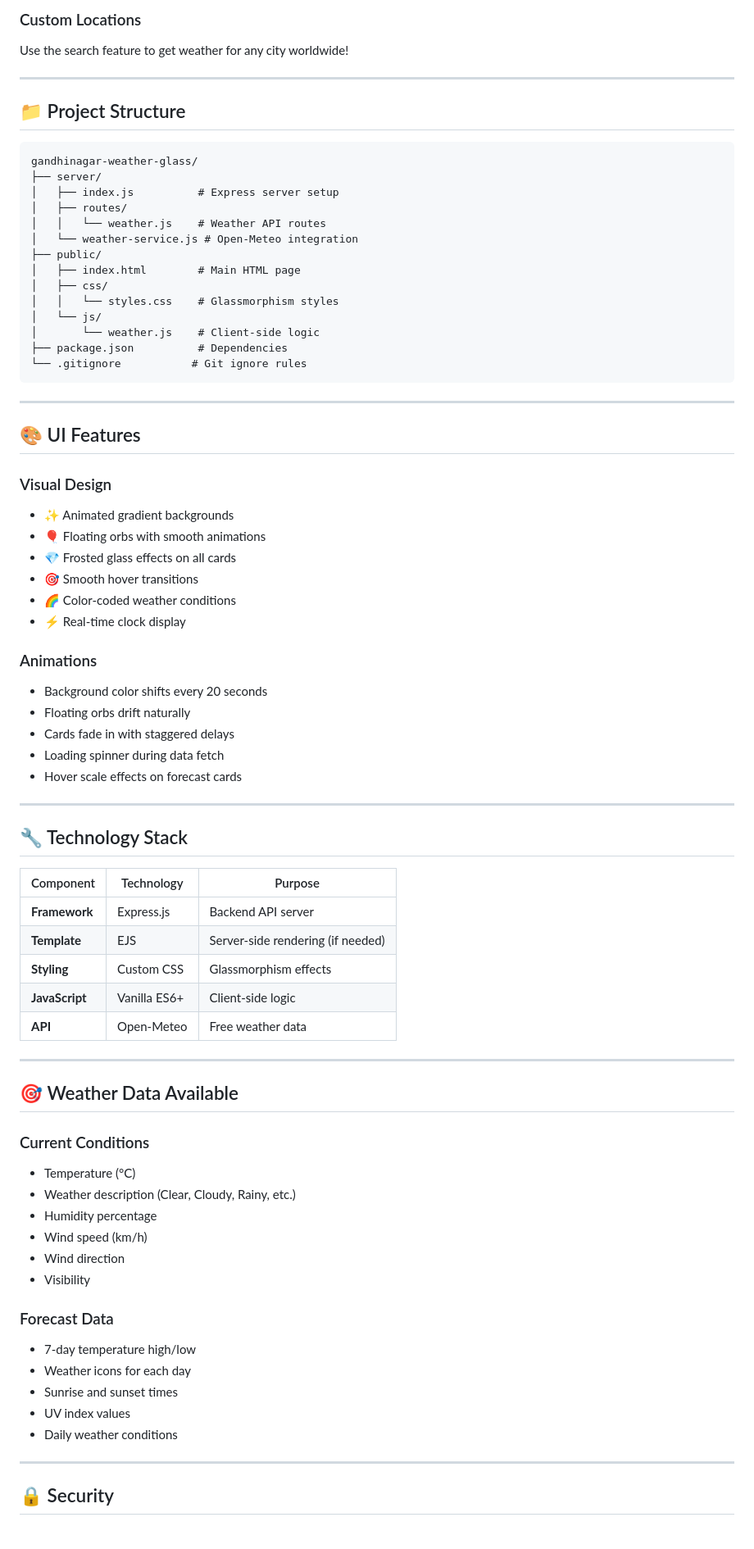
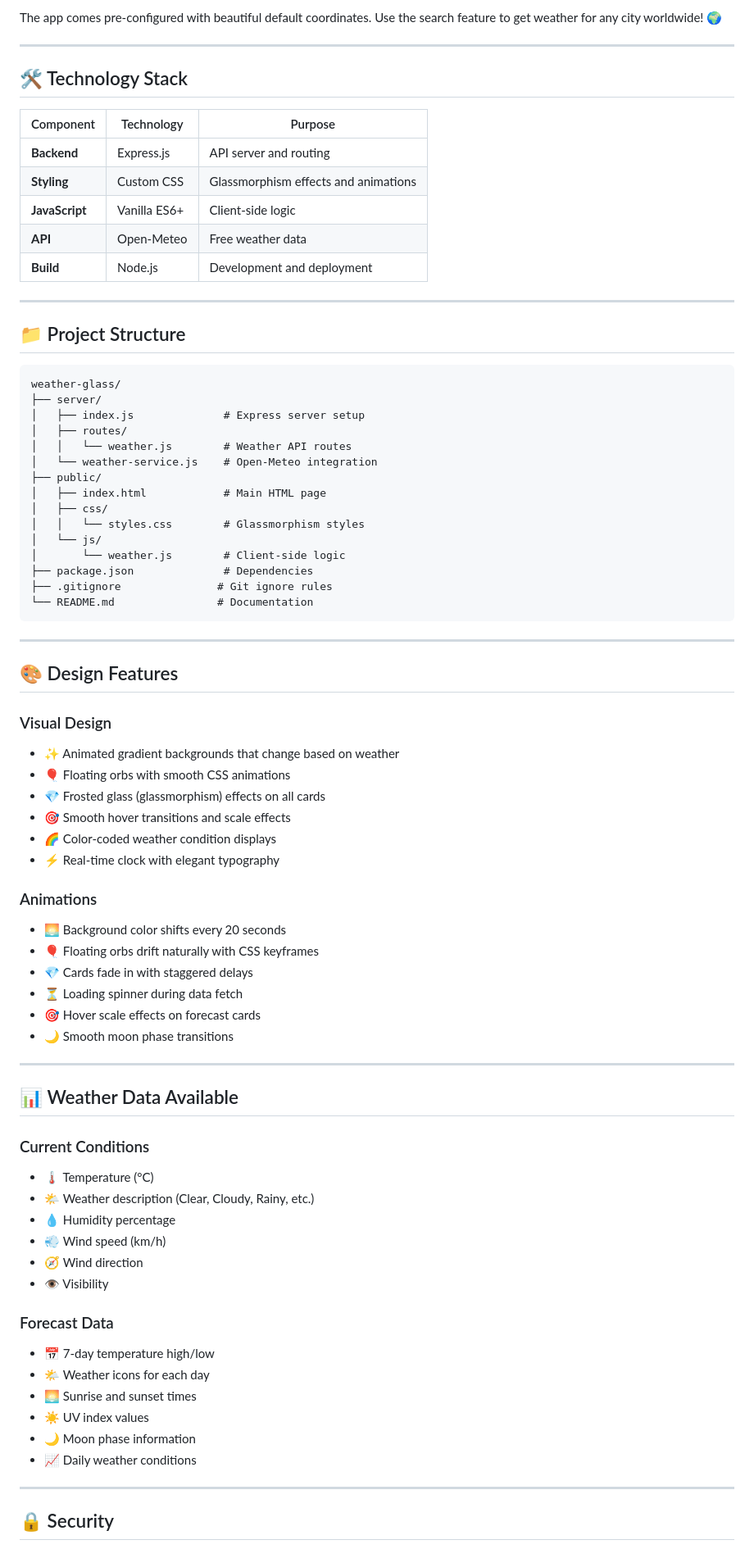
Before and after one commit to govindtank/weather-glass, a Markdown page: README.md, the part around one of its changes. Shown at 82% size. Rendered like a GitHub page.

Commit message:
docs: rename repo to weather-glass and improve README

````diff
--- a/README.md
+++ b/README.md
@@ -56,77 +73,83 @@ The app pre-configured for:
 
-### Custom Locations
-Use the search feature to get weather for any city worldwide!
+The app comes pre-configured with beautiful default coordinates. Use the search feature to get weather for any city worldwide! 🌍
+
+---
+
+## 🛠️ Technology Stack
+
+| Component | Technology | Purpose |
+|-----------|------------|---------|
+| **Backend** | Express.js | API server and routing |
+| **Styling** | Custom CSS | Glassmorphism effects and animations |
+| **JavaScript** | Vanilla ES6+ | Client-side logic |
+| **API** | Open-Meteo | Free weather data |
+| **Build** | Node.js | Development and deployment |
 
 ---
 
 ## 📁 Project Structure
 
 ```
-gandhinagar-weather-glass/
+weather-glass/
 ├── server/
-│   ├── index.js          # Express server setup
+│   ├── index.js              # Express server setup
 │   ├── routes/
-│   │   └── weather.js    # Weather API routes
-│   └── weather-service.js # Open-Meteo integration
+│   │   └── weather.js        # Weather API routes
+│   └── weather-service.js    # Open-Meteo integration
 ├── public/
-│   ├── index.html        # Main HTML page
+│   ├── index.html            # Main HTML page
 │   ├── css/
-│   │   └── styles.css    # Glassmorphism styles
+│   │   └── styles.css        # Glassmorphism styles
 │   └── js/
-│       └── weather.js    # Client-side logic
-├── package.json          # Dependencies
-└── .gitignore           # Git ignore rules
+│       └── weather.js        # Client-side logic
+├── package.json              # Dependencies
+├── .gitignore               # Git ignore rules
+└── README.md                # Documentation
 ```
 
 ---
 
-## 🎨 UI Features
+## 🎨 Design Features
 
 ### Visual Design
-- ✨ Animated gradient backgrounds
-- 🎈 Floating orbs with smooth animations
-- 💎 Frosted glass effects on all cards
-- 🎯 Smooth hover transitions
-- 🌈 Color-coded weather conditions
-- ⚡ Real-time clock display
+
+- ✨ Animated gradient backgrounds that change based on weather
+- 🎈 Floating orbs with smooth CSS animations
+- 💎 Frosted glass (glassmorphism) effects on all cards
+- 🎯 Smooth hover transitions and scale effects
+- 🌈 Color-coded weather condition displays
+- ⚡ Real-time clock with elegant typography
 
 ### Animations
-- Background color shifts every 20 seconds
-- Floating orbs drift naturally
-- Cards fade in with staggered delays
-- Loading spinner during data fetch
-- Hover scale effects on forecast cards
+
+- 🌅 Background color shifts every 20 seconds
+- 🎈 Floating orbs drift naturally with CSS keyframes
+- 💎 Cards fade in with staggered delays
+- ⏳ Loading spinner during data fetch
+- 🎯 Hover scale effects on forecast cards
+- 🌙 Smooth moon phase transitions
 
 ---
 
-## 🔧 Technology Stack
-
-| Component | Technology | Purpose |
-|-----------|------------|---------|
-| **Framework** | Express.js | Backend API server |
-| **Template** | EJS | Server-side rendering (if needed) |
-| **Styling** | Custom CSS | Glassmorphism effects |
-| **JavaScript** | Vanilla ES6+ | Client-side logic |
-| **API** | Open-Meteo | Free weather data |
-
----
-
-## 🎯 Weather Data Available
+## 📊 Weather Data Available
 
 ### Current Conditions
-- Temperature (°C)
-- Weather description (Clear, Cloudy, Rainy, etc.)
-- Humidity percentage
-- Wind speed (km/h)
-- Wind direction
-- Visibility
+
+- 🌡️ Temperature (°C)
+- 🌤️ Weather description (Clear, Cloudy, Rainy, etc.)
+- 💧 Humidity percentage
+- 💨 Wind speed (km/h)
+- 🧭 Wind direction
+- 👁️ Visibility
 
 ### Forecast Data
-- 7-day temperature high/low
-- Weather icons for each day
-- Sunrise and sunset times
-- UV index values
-- Daily weather conditions
+
+- 📅 7-day temperature high/low
+- 🌤️ Weather icons for each day
+- 🌅 Sunrise and sunset times
+- ☀️ UV index values
+- 🌙 Moon phase information
+- 📈 Daily weather conditions
 
 ---
 
````
Also changed, not shown: other parts of README.md (+110 -49 lines).
